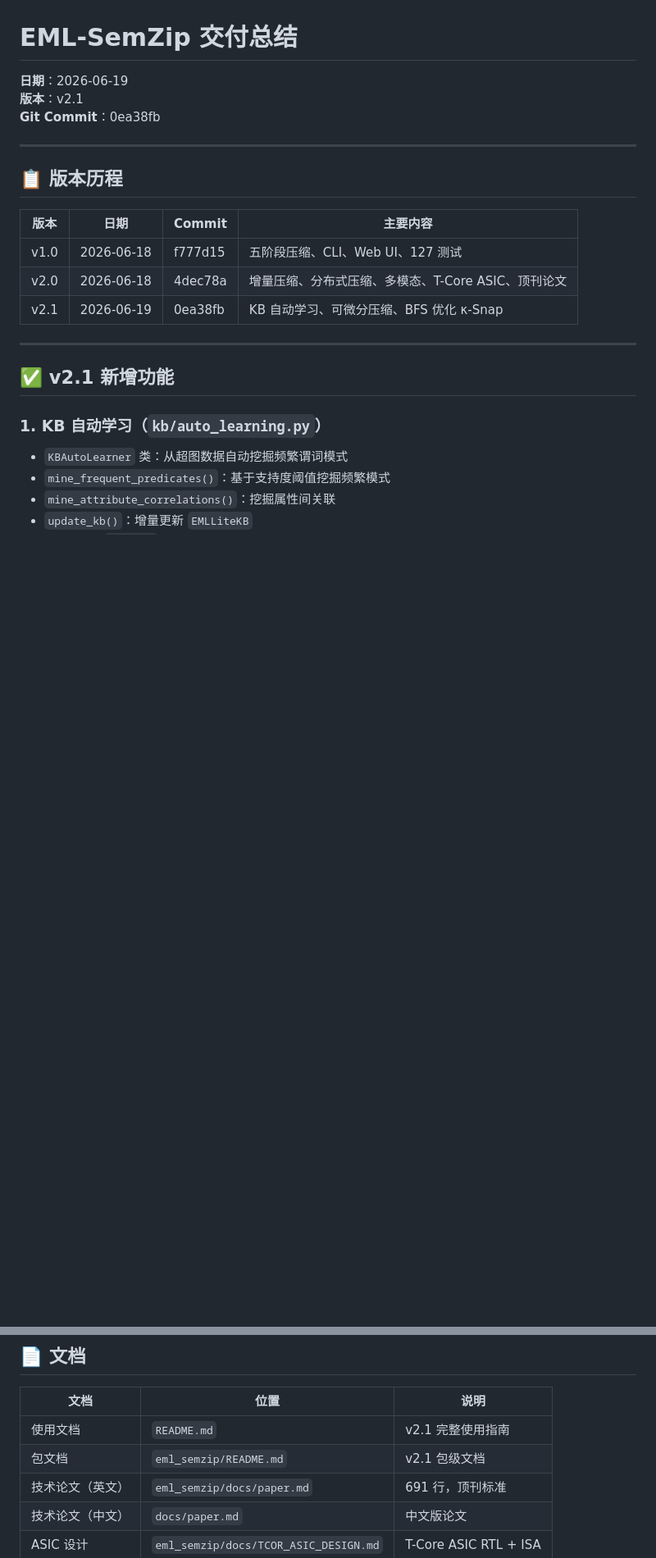
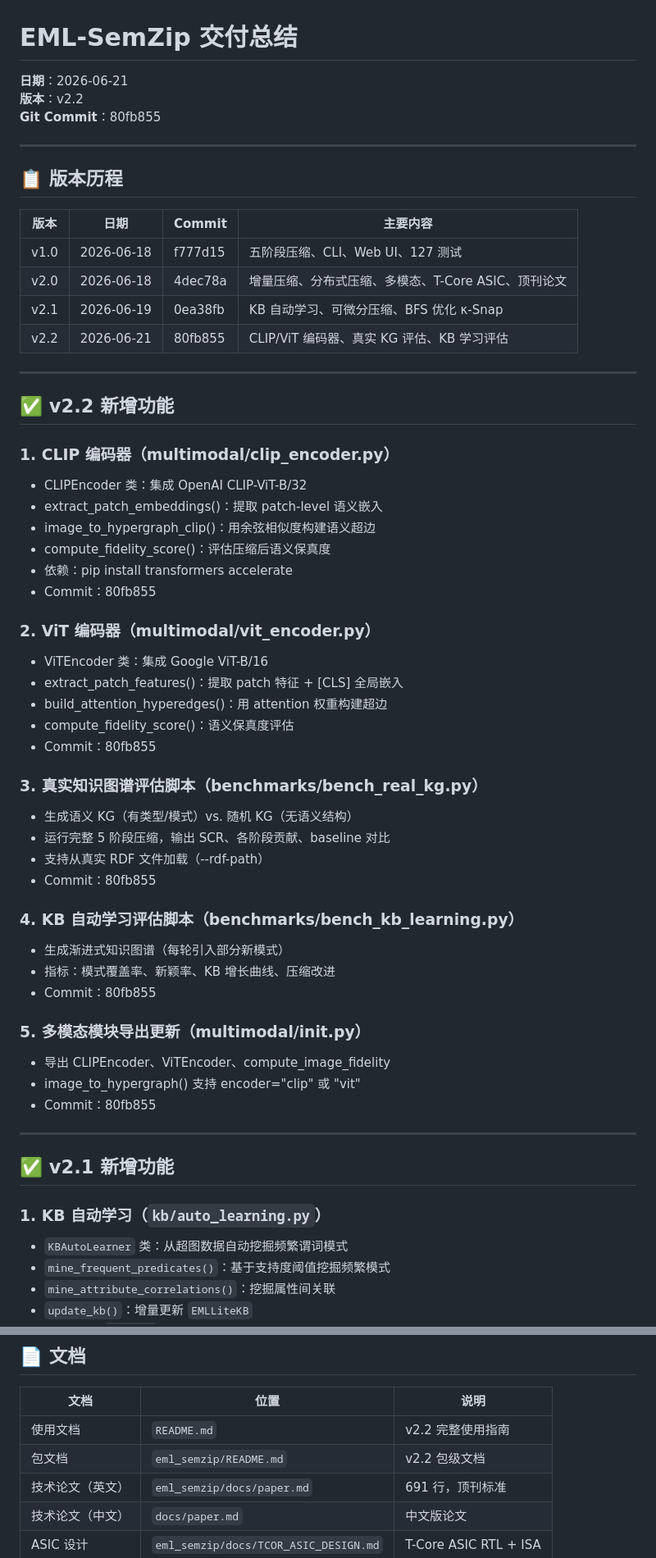
Before and after one commit to lisoleg/eml-semzip, a Markdown page: DELIVERY.md, 2 parts joined by grey strips. Shown at 82% size. Drawn GitHub-style; blank space fills up the shorter version.

```diff
--- a/DELIVERY.md
+++ b/DELIVERY.md
@@ -1,8 +1,8 @@
 # EML-SemZip 交付总结
 
-**日期**：2026-06-19
-**版本**：v2.1
-**Git Commit**：0ea38fb
+**日期**：2026-06-21
+**版本**：v2.2
+**Git Commit**：80fb855
 
 ---
 
@@ -13,6 +13,42 @@
 | v1.0 | 2026-06-18 | f777d15 | 五阶段压缩、CLI、Web UI、127 测试 |
 | v2.0 | 2026-06-18 | 4dec78a | 增量压缩、分布式压缩、多模态、T-Core ASIC、顶刊论文 |
 | v2.1 | 2026-06-19 | 0ea38fb | KB 自动学习、可微分压缩、BFS 优化 κ-Snap |
+| v2.2 | 2026-06-21 | 80fb855 | CLIP/ViT 编码器、真实 KG 评估、KB 学习评估 |
+
+---
+
+## ✅ v2.2 新增功能
+
+### 1. CLIP 编码器（multimodal/clip_encoder.py）
+- CLIPEncoder 类：集成 OpenAI CLIP-ViT-B/32
+- extract_patch_embeddings()：提取 patch-level 语义嵌入
+- image_to_hypergraph_clip()：用余弦相似度构建语义超边
+- compute_fidelity_score()：评估压缩后语义保真度
+- 依赖：pip install transformers accelerate
+- Commit：80fb855
+
+### 2. ViT 编码器（multimodal/vit_encoder.py）
+- ViTEncoder 类：集成 Google ViT-B/16
+- extract_patch_features()：提取 patch 特征 + [CLS] 全局嵌入
+- build_attention_hyperedges()：用 attention 权重构建超边
+- compute_fidelity_score()：语义保真度评估
+- Commit：80fb855
+
+### 3. 真实知识图谱评估脚本（benchmarks/bench_real_kg.py）
+- 生成语义 KG（有类型/模式）vs. 随机 KG（无语义结构）
+- 运行完整 5 阶段压缩，输出 SCR、各阶段贡献、baseline 对比
+- 支持从真实 RDF 文件加载（--rdf-path）
+- Commit：80fb855
+
+### 4. KB 自动学习评估脚本（benchmarks/bench_kb_learning.py）
+- 生成渐进式知识图谱（每轮引入部分新模式）
+- 指标：模式覆盖率、新颖率、KB 增长曲线、压缩改进
+- Commit：80fb855
+
+### 5. 多模态模块导出更新（multimodal/__init__.py）
+- 导出 CLIPEncoder、ViTEncoder、compute_image_fidelity
+- image_to_hypergraph() 支持 encoder="clip" 或 "vit"
+- Commit：80fb855
 
 ---
 
@@ -122,8 +158,8 @@
 
 | 文档 | 位置 | 说明 |
 |------|------|------|
-| 使用文档 | `README.md` | v2.1 完整使用指南 |
-| 包文档 | `eml_semzip/README.md` | v2.1 包级文档 |
+| 使用文档 | `README.md` | v2.2 完整使用指南 |
+| 包文档 | `eml_semzip/README.md` | v2.2 包级文档 |
 | 技术论文（英文） | `eml_semzip/docs/paper.md` | 691 行，顶刊标准 |
 | 技术论文（中文） | `docs/paper.md` | 中文版论文 |
 | ASIC 设计 | `eml_semzip/docs/TCOR_ASIC_DESIGN.md` | T-Core ASIC RTL + ISA |
```
Also changed, not shown: other parts of DELIVERY.md (+3 -3 lines), CHANGELOG.md (added, +114 -0 lines).
